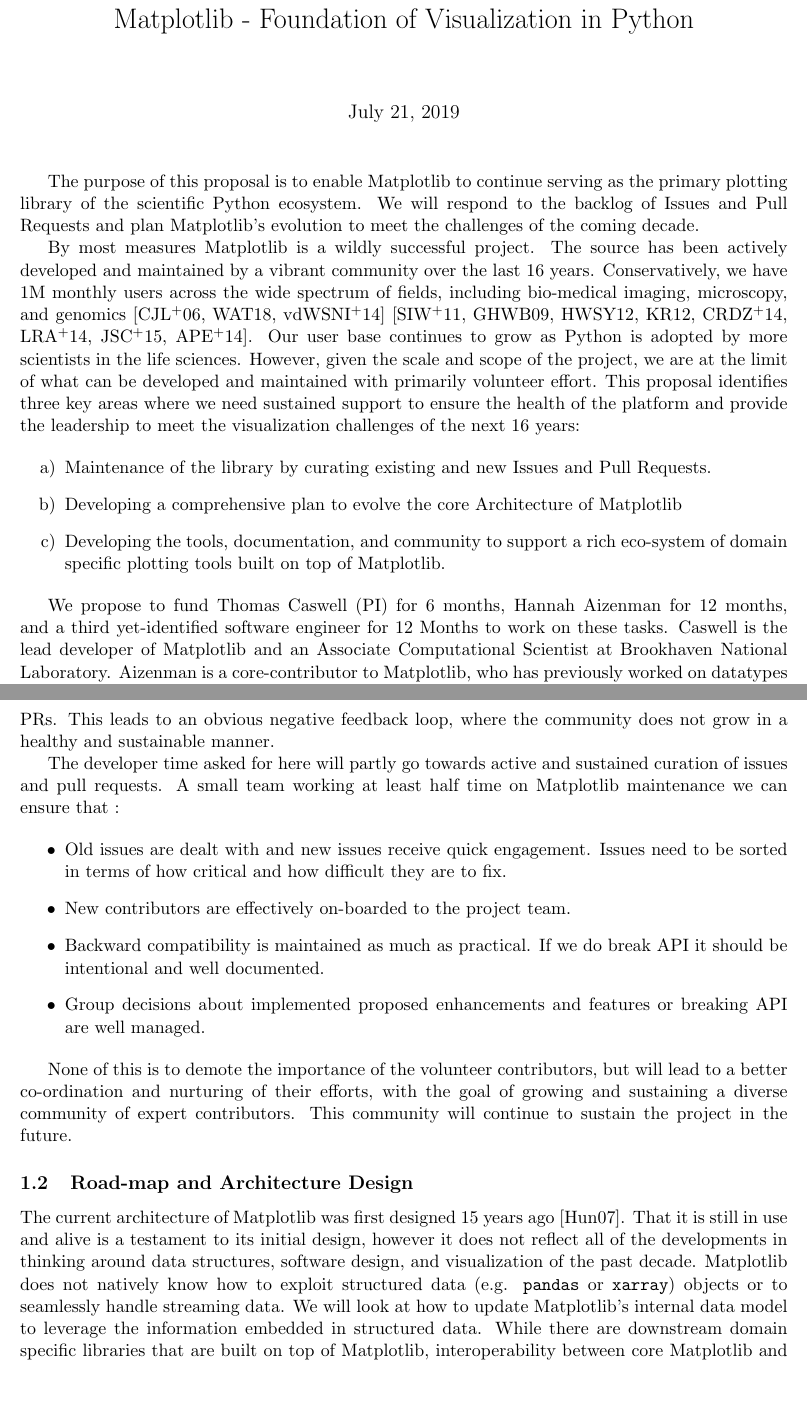
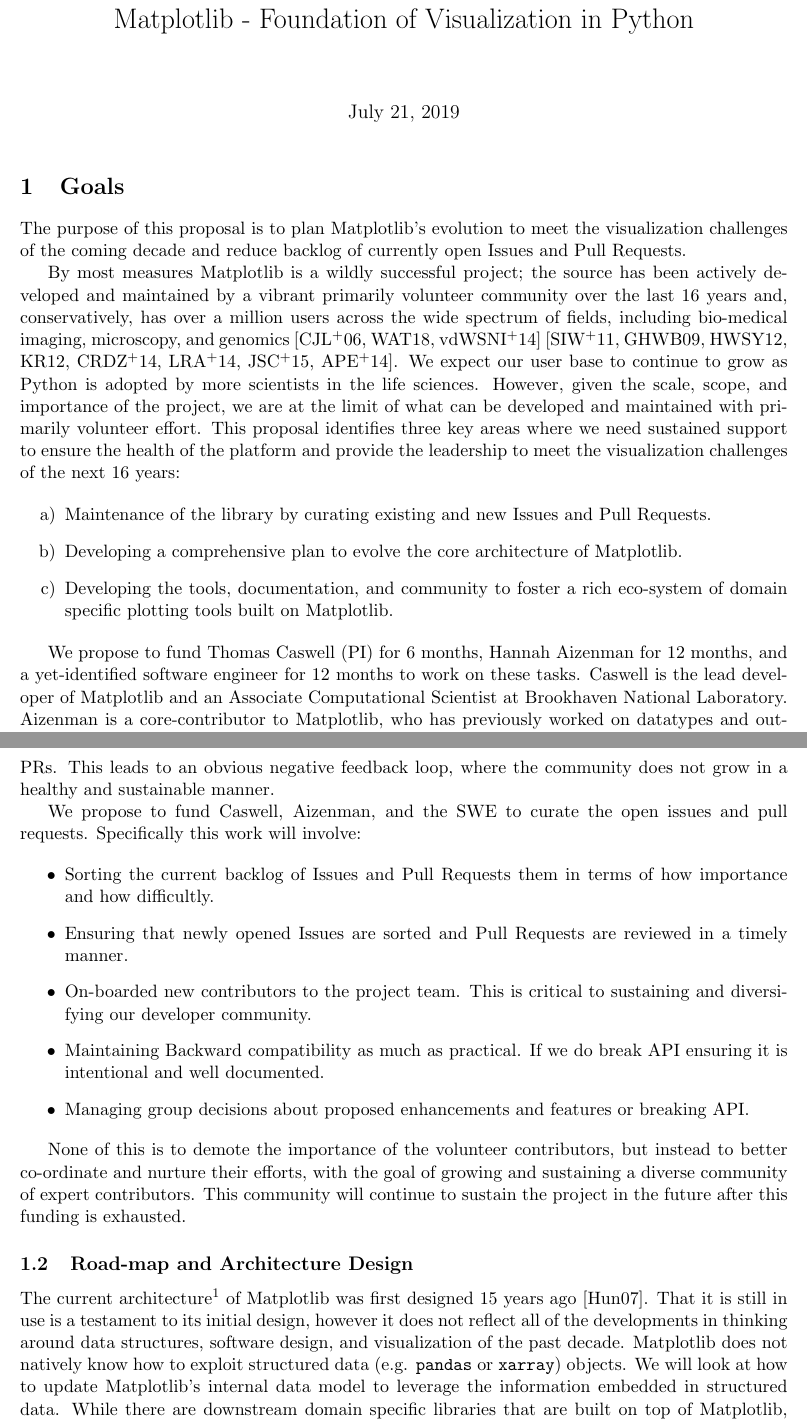
Before and after one commit to matplotlib/CZI_2019-07_mpl, a LaTeX document (CZI_mpl.tex): two parts of pages 1 and 2 of 5, joined at a grey line, cut so that both start at the same text, the shorter picture padded with empty space. Compiled offline with pdfLaTeX.

Commit message:
editing pass through first couple of sections

```diff
--- a/CZI_mpl.tex
+++ b/CZI_mpl.tex
@@ -14,46 +14,46 @@
 \author{}
 \maketitle
 
+\section{Goals}
 
-The purpose of this proposal is to enable Matplotlib to continue
-serving as the primary plotting library of the scientific Python
-ecosystem.  We will respond to the backlog of Issues and Pull
-Requests and plan Matplotlib's evolution to meet the challenges
-of the coming decade.
+The purpose of this proposal is to plan Matplotlib's evolution to meet
+the visualization challenges of the coming decade and reduce backlog
+of currently open Issues and Pull Requests.
 
-By most measures Matplotlib is a wildly successful project.  The
-source has been actively developed and maintained by a vibrant
-community over the last 16 years.  Conservatively, we have 1M monthly
-users across the wide spectrum of fields, including bio-medical
-imaging, microscopy, and genomics
+By most measures Matplotlib is a wildly successful project; the source
+has been actively developed and maintained by a vibrant primarily
+volunteer community over the last 16 years and, conservatively, has
+over a million users across the wide spectrum of fields, including
+bio-medical imaging, microscopy, and genomics
 \cite{Carpenter2006,Wolf2018,10.7717/peerj.453}
 \cite{Segata2011,10.1371/journal.pgen.1000695,HASHIMSHONY2012666,
   10.1093/bioinformatics/bts480,Carlile2014,Laganowsky2014,Jiangaac9462,
-  10.3389/fninf.2014.00014}.  Our user base continues to grow as
-Python is adopted by more scientists in the life sciences.  However,
-given the scale and scope of the project, we are at the limit of what
-can be developed and maintained with primarily volunteer effort. This
-proposal identifies three key areas where we need sustained support to
-ensure the health of the platform and provide the leadership to meet
-the visualization challenges of the next 16 years:
+  10.3389/fninf.2014.00014}.  We expect our user base to continue to
+grow as Python is adopted by more scientists in the life sciences.
+However, given the scale, scope, and importance of the project, we are
+at the limit of what can be developed and maintained with primarily
+volunteer effort.  This proposal identifies three key areas where we
+need sustained support to ensure the health of the platform and
+provide the leadership to meet the visualization challenges of the
+next 16 years:
 
 \begin{enumerate}[label=\alph*)]
   \item Maintenance of the library by curating existing and new Issues
     and Pull Requests.
-  \item Developing a comprehensive plan to evolve the core Architecture
-    of Matplotlib
-  \item Developing the tools, documentation, and community to support
-    a rich eco-system of domain specific plotting tools built on top
+  \item Developing a comprehensive plan to evolve the core architecture
     of Matplotlib.
+  \item Developing the tools, documentation, and community to foster a
+    rich eco-system of domain specific plotting tools built on
+    Matplotlib.
 \end{enumerate}
 
 We propose to fund Thomas Caswell (PI) for 6 months, Hannah Aizenman
-for 12 months, and a third yet-identified software engineer for 12
-Months to work on these tasks.  Caswell is the lead developer of
-Matplotlib and an Associate Computational Scientist at Brookhaven
-National Laboratory.  Aizenman is a core-contributor to Matplotlib,
-who has previously worked on datatypes and outreach, and a PhD student
-in computer science studying visualization at The City College of New
+for 12 months, and a yet-identified software engineer for 12 months to
+work on these tasks.  Caswell is the lead developer of Matplotlib and
+an Associate Computational Scientist at Brookhaven National
+Laboratory.  Aizenman is a core-contributor to Matplotlib, who has
+previously worked on datatypes and outreach, and a PhD student in
+computer science studying visualization at The City College of New
 York.
 
 
@@ -73,37 +73,38 @@
 to an obvious negative feedback loop, where the community does not
 grow in a healthy and sustainable manner.
 
-The developer time asked for here will partly go towards active and
-sustained curation of issues and pull requests.  A small team working
-at least half time on Matplotlib maintenance we can ensure that :
+We propose to fund Caswell, Aizenman, and the SWE to curate the open
+issues and pull requests.  Specifically this work will involve:
 
 \begin{itemize}
-\item Old issues are dealt with and new issues receive quick
-  engagement.  Issues need to be sorted in terms of how critical
-  and how difficult they are to fix.
-\item New contributors are effectively on-boarded to the project team.
-\item Backward compatibility is maintained as much as practical.  If
-  we do break API it should be intentional and well documented.
-\item Group decisions about implemented proposed enhancements and features
-  or breaking API are well managed.
+\item Sorting the current backlog of Issues and Pull Requests
+  them in terms of how importance and how difficultly.
+\item Ensuring that newly opened Issues are sorted and Pull Requests
+  are reviewed in a timely manner.
+\item On-boarded new contributors to the project team.  This is
+  critical to sustaining and diversifying our developer community.
+\item Maintaining Backward compatibility as much as practical.  If we
+  do break API ensuring it is intentional and well documented.
+\item Managing group decisions about proposed enhancements and
+  features or breaking API.
 \end{itemize}
 
 None of this is to demote the importance of the volunteer
-contributors, but will lead to a better co-ordination and nurturing of
-their efforts, with the goal of growing and sustaining a diverse
-community of expert contributors.  This community will continue to
-sustain the project in the future.
+contributors, but instead to better co-ordinate and nurture their
+efforts, with the goal of growing and sustaining a diverse community
+of expert contributors.  This community will continue to sustain the
+project in the future after this funding is exhausted.
 
 \subsection{Road-map and Architecture Design}
 
-The current architecture of Matplotlib was first designed 15 years ago
-\cite{Hunter:2007}.  That it is still in use and alive is a testament
-to its initial design, however it does not reflect all of the
-developments in thinking around data structures, software design, and
-visualization of the past decade.  Matplotlib does not natively know
-how to exploit structured data (e.g. \texttt{pandas} or
-\texttt{xarray}) objects or to seamlessly handle streaming data.  We
-will look at how to update Matplotlib's internal data model to
-leverage the information embedded in structured data.  While there are
-downstream domain specific libraries that are built on top of
-Matplotlib, interoperability between core Matplotlib and each other
+The current
+architecture\footnote{https://www.aosabook.org/en/matplotlib.html} of
+Matplotlib was first designed 15 years ago \cite{Hunter:2007}.  That
+it is still in use is a testament to its initial design, however it
+does not reflect all of the developments in thinking around data
+structures, software design, and visualization of the past decade.
+Matplotlib does not natively know how to exploit structured data
+(e.g. \texttt{pandas} or \texttt{xarray}) objects.  We will look at
+how to update Matplotlib's internal data model to leverage the
+information embedded in structured data.  While there are downstream
+domain specific libraries that are built on top of Matplotlib,
@@ -148,2 +149 @@
 \begin{itemize}
-  \item smart up/down sampling of plotted data based on view limits
```
Also changed, not shown: CZI_mpl.tex (21 more changed lines).
